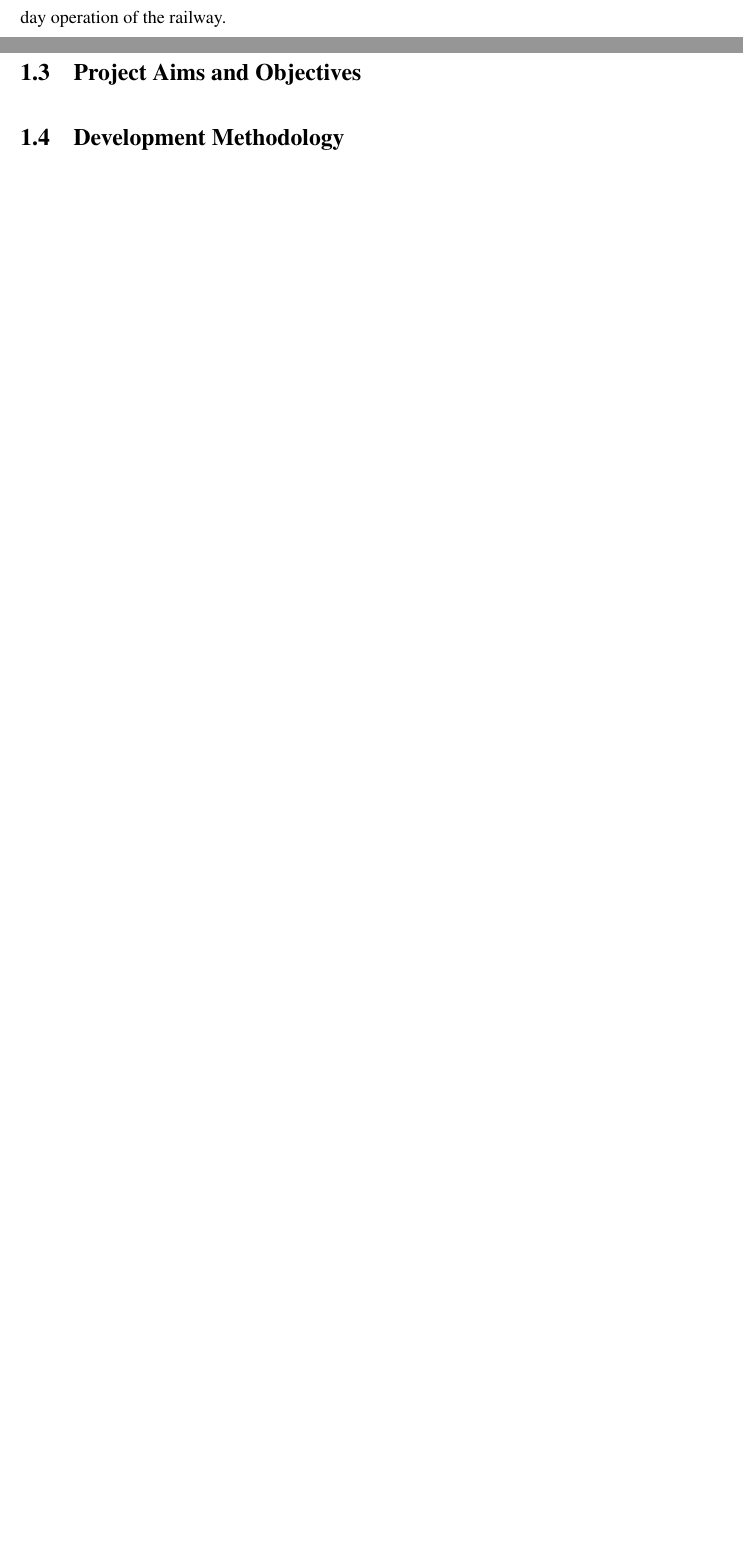
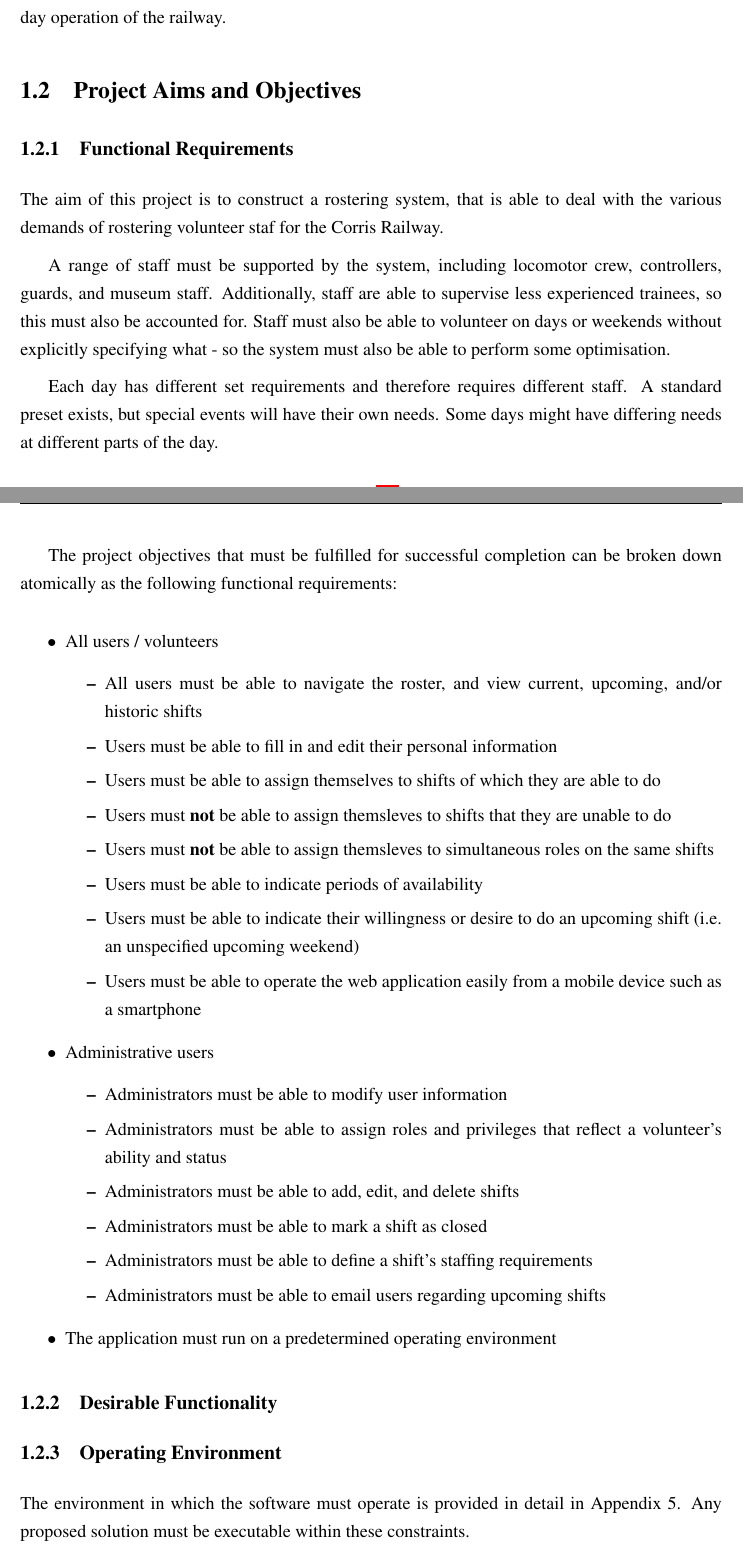
Before and after one commit to oliverearl/railrota, a LaTeX thesis (thesis/dissertation.tex, which reads thesis/Chapter1/introduction.tex): two parts of pages 9 and 10 of 36 before the commit and two parts of pages 9 and 10 of 37 after it, joined at a grey line, cut so that both start at the same text, the shorter picture padded with empty space. Compiled offline with pdfLaTeX.

Commit message:
chapter1: aims and objectives
Functional requirements are included here in great detail.

```diff
--- a/thesis/Chapter1/introduction.tex
+++ b/thesis/Chapter1/introduction.tex
@@ -4,6 +4,46 @@
 Corris Railway is a historic narrow gauge railway located in Mid Wales, near the Welsh town of Machynlleth, originally having opened back in April 1859 and was then known as the Corris Machynlleth and River Dovey Tramroad. \cite{DEVEREAUX01} After a hiatus of around seventy-two years, the railway resumed regular passenger services in June 2002, and continues to operate to this day. \cite{CORRISSOCIETY1}
 
 The need for a rota system that can deal with the demands of rostering the various volunteer staff for this railway is the defining purpose of the project, and there is a need to be able to effectively work with the various roles, constraints, and requirements that pertain to the day-to-day operation of the railway.
+
+\section{Project Aims and Objectives}
+\subsection{Functional Requirements}
+The aim of this project is to construct a rostering system, that is able to deal with the various demands of rostering volunteer staf for the Corris Railway.
+
+A range of staff must be supported by the system, including locomotor crew, controllers, guards, and museum staff. Additionally, staff are able to supervise less experienced trainees, so this must also be accounted for. Staff must also be able to volunteer on days or weekends without explicitly specifying what - so the system must also be able to perform some optimisation.
+
+Each day has different set requirements and therefore requires different staff. A standard preset exists, but special events will have their own needs. Some days might have differing needs at different parts of the day.
+
+The project objectives that must be fulfilled for successful completion can be broken down atomically as the following functional requirements:
+
+\begin{itemize}
+    \item All users / volunteers
+    \begin{itemize}
+        \item All users must be able to navigate the roster, and view current, upcoming, and/or historic shifts
+        \item Users must be able to fill in and edit their personal information
+        \item Users must be able to assign themselves to shifts of which they are able to do
+        \item Users must \textbf{not} be able to assign themsleves to shifts that they are unable to do
+        \item Users must \textbf{not} be able to assign themsleves to simultaneous roles on the same shifts
+        \item Users must be able to indicate periods of availability
+        \item Users must be able to indicate their willingness or desire to do an upcoming shift (i.e. an unspecified upcoming weekend)
+        \item Users must be able to operate the web application easily from a mobile device such as a smartphone
+    \end{itemize}
+    \item Administrative users
+    \begin{itemize}
+        \item Administrators must be able to modify user information
+        \item Administrators must be able to assign roles and privileges that reflect a volunteer's ability and status
+        \item Administrators must be able to add, edit, and delete shifts
+        \item Administrators must be able to mark a shift as closed
+        \item Administrators must be able to define a shift's staffing requirements
+        \item Administrators must be able to email users regarding upcoming shifts
+    \end{itemize}
+    \item The application must run on a predetermined operating environment
+\end{itemize}
+
+\subsection{Desirable Functionality}
+
+
+\subsection{Operating Environment}
+The environment in which the software must operate is provided in detail in Appendix 5. Any proposed solution must be executable within these constraints.
 
 \section{Motivation}
 There are several important motivational factors that ultimately determined the selection of this project topic.
@@ -13,7 +53,3 @@ The most important motivating factor for the selection of this project is a genu
 With a substantial history of working with web applications and Internet technologies throughout academia, within industry, and in personal open source projects, a task to design, implement, test, and deploy a substantial full-stack program with a well-defined set of challenging requirements and technical and organisational hurdles that must be overcome is an exciting prospect, which contributes substantially to its potential success. In addition, as a long-time volunteer with experience donating both time and technical know-how to a range of charities and non-profit initiatives, the experience and domain expertise acquired from operating within those environments, as well as  having extensive understanding of the difficulties and unique challenges presented by volunteer management and rostering respectively will prove highly transferrable and useful throughout the overall system design phase.
 
 Furthermore, this project is intended for real-world implementation and application for the aforementioned steam railway and by its various volunteer workforce; placing it outside the safe confines of a classroom assignment and placing even greater importance on code quality and application ease of use.
-
-\section{Project Aims and Objectives}
-
-\section{Development Methodology}
```
